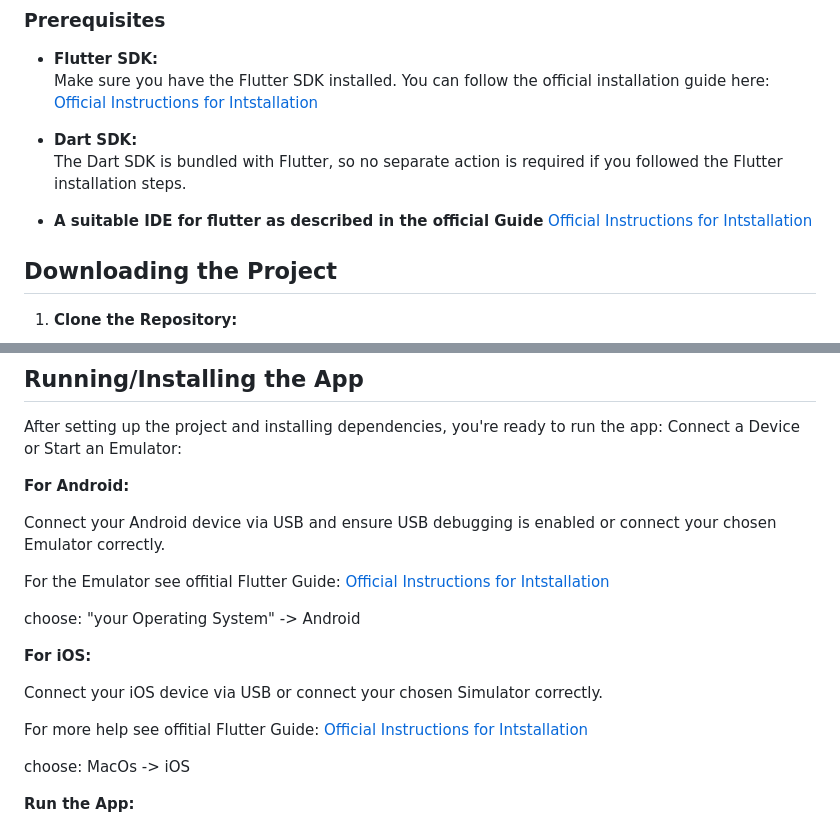
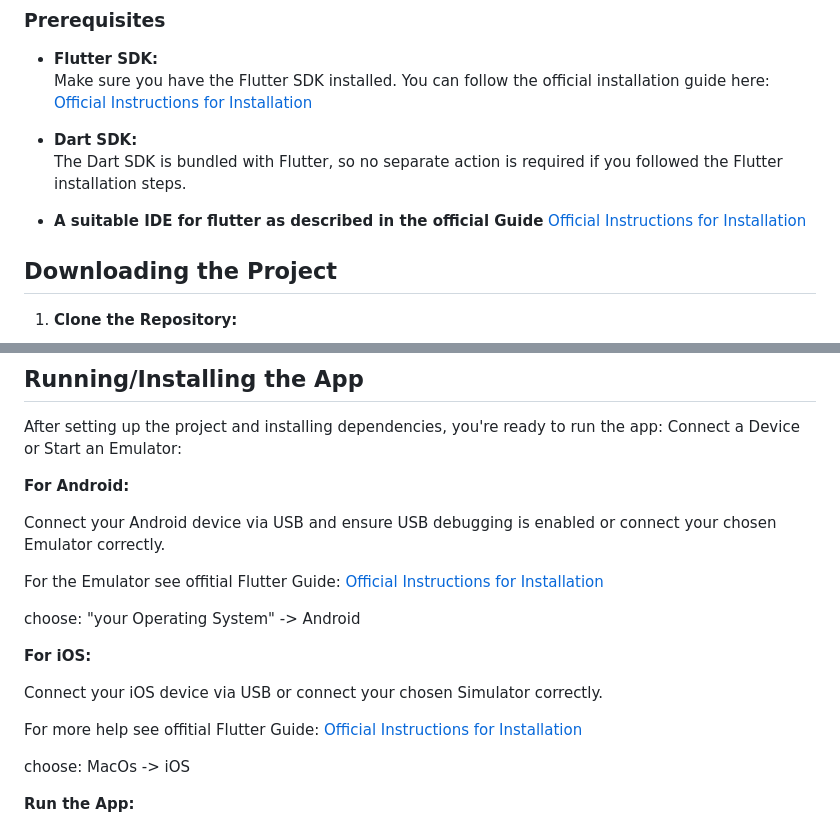
Before and after one commit to Hafsa993/KnowHouseApp, a Markdown page: README.md, 2 parts joined by grey strips. GitHub-like rendering.

```diff
--- a/README.md
+++ b/README.md
@@ -12,13 +12,13 @@ These instructions will help you download and run the project locally on your ma
 
 - **Flutter SDK:**
   Make sure you have the Flutter SDK installed. You can follow the official installation guide here:
-  [Official Instructions for Intstallation](https://docs.flutter.dev/get-started/install)
+  [Official Instructions for Installation](https://docs.flutter.dev/get-started/install)
 
 - **Dart SDK:**
   The Dart SDK is bundled with Flutter, so no separate action is required if you followed the Flutter installation steps.
 
 - **A suitable IDE for flutter as described in the official Guide**
-  [Official Instructions for Intstallation](https://docs.flutter.dev/get-started/install)
+  [Official Instructions for Installation](https://docs.flutter.dev/get-started/install)
 
 ## Downloading the Project
 
@@ -50,7 +50,7 @@ From the project's root directory, run:
    Connect your Android device via USB and ensure USB debugging is enabled or connect your chosen Emulator correctly.
 
    For the Emulator see offitial Flutter Guide:
-    [Official Instructions for Intstallation](https://docs.flutter.dev/get-started/install)
+    [Official Instructions for Installation](https://docs.flutter.dev/get-started/install)
 
   choose: "your Operating System" -> Android
 
@@ -59,7 +59,7 @@ From the project's root directory, run:
   Connect your iOS device via USB or connect your chosen Simulator correctly.
 
   For more help see offitial Flutter Guide:
-    [Official Instructions for Intstallation](https://docs.flutter.dev/get-started/install)
+    [Official Instructions for Installation](https://docs.flutter.dev/get-started/install)
 
   choose: MacOs -> iOS
 
```
